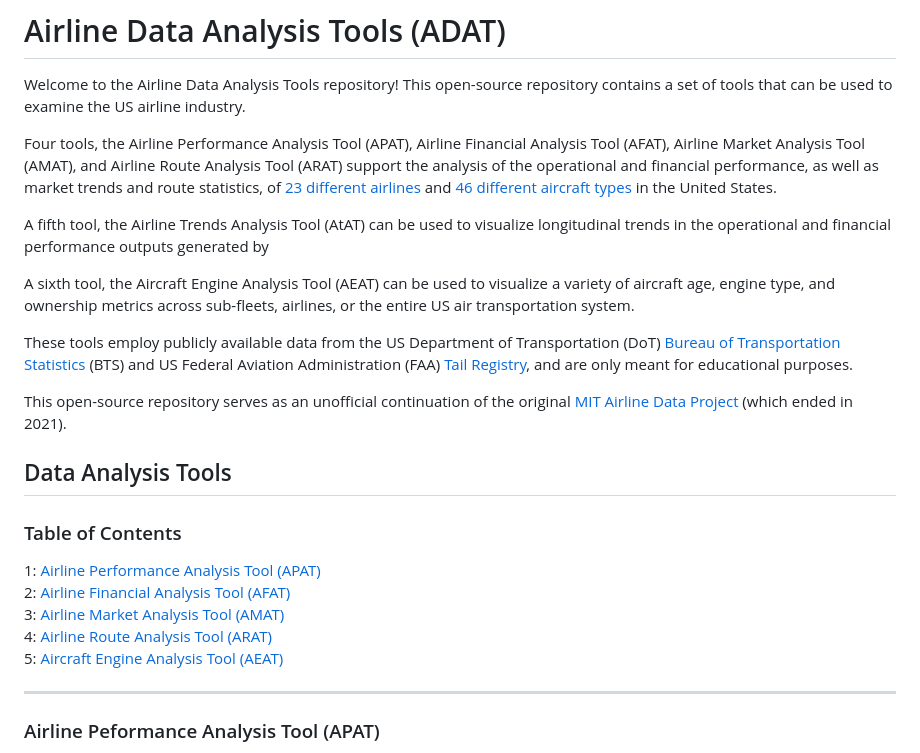
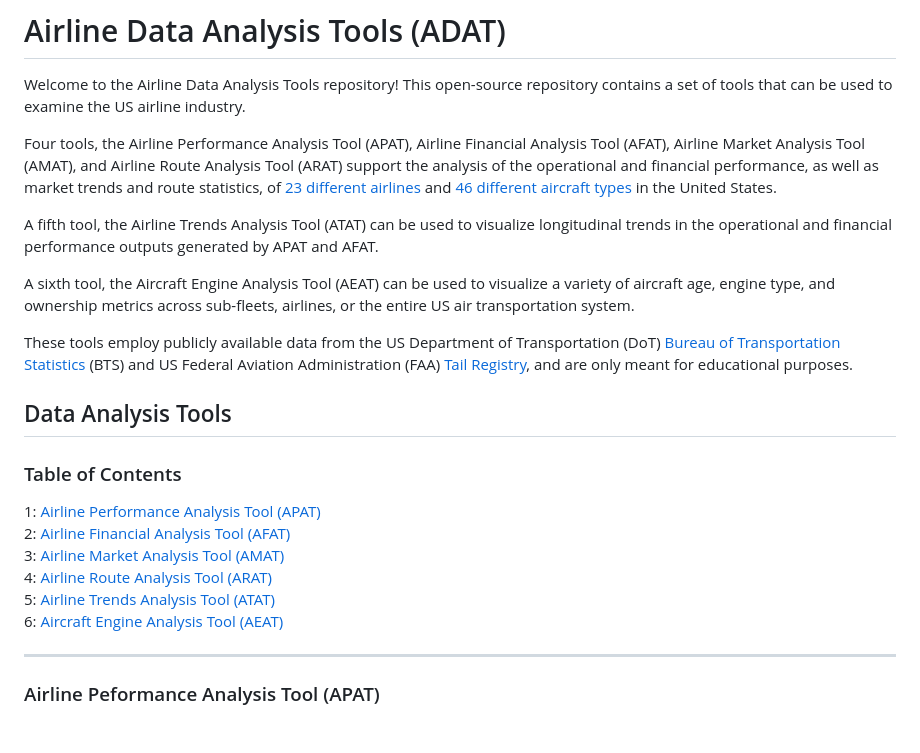
Before and after one commit to andyeske/Airline-Data-Analysis-Tools, a Markdown page: README.md, the part around the change. Drawn GitHub-style; blank space fills up the shorter version.

```diff
--- a/README.md
+++ b/README.md
@@ -5,13 +5,11 @@ Welcome to the Airline Data Analysis Tools repository! This open-source reposito
 
 Four tools, the Airline Performance Analysis Tool (APAT), Airline Financial Analysis Tool (AFAT), Airline Market Analysis Tool (AMAT), and Airline Route Analysis Tool (ARAT) support the analysis of the operational and financial performance, as well as market trends and route statistics, of [23 different airlines](https://github.com/andyeske/Airline-Data-Project/blob/main/Input%20Data%20Tables/Airline%20Codes.xlsx) and [46 different aircraft types](https://github.com/andyeske/Airline-Data-Project/blob/main/Input%20Data%20Tables/Aircraft%20Codes.xlsx) in the United States.
 
-A fifth tool, the Airline Trends Analysis Tool (AtAT) can be used to visualize longitudinal trends in the operational and financial performance outputs generated by
+A fifth tool, the Airline Trends Analysis Tool (ATAT) can be used to visualize longitudinal trends in the operational and financial performance outputs generated by APAT and AFAT.
 
 A sixth tool, the Aircraft Engine Analysis Tool (AEAT) can be used to visualize a variety of aircraft age, engine type, and ownership metrics across sub-fleets, airlines, or the entire US air transportation system.
 
 These tools employ publicly available data from the US Department of Transportation (DoT) [Bureau of Transportation Statistics](https://www.transtats.bts.gov/databases.asp?Z1qr_VQ=E&Z1qr_Qr5p=N8vn6v10&f7owrp6_VQF=D) (BTS) and US Federal Aviation Administration (FAA) [Tail Registry](https://registry.faa.gov/aircraftinquiry/search/nnumberinquiry), and are only meant for educational purposes.
-
-This open-source repository serves as an unofficial continuation of the original [MIT Airline Data Project](https://web.mit.edu/airlinedata/www/default.html) (which ended in 2021).
 
 ## Data Analysis Tools
 
@@ -21,7 +19,8 @@ This open-source repository serves as an unofficial continuation of the original
 2: [ Airline Financial Analysis Tool (AFAT) ](#AFAT) <br />
 3: [ Airline Market Analysis Tool (AMAT) ](#AMAT) <br />
 4: [ Airline Route Analysis Tool (ARAT) ](#ARAT) <br />
-5: [ Aircraft Engine Analysis Tool (AEAT) ](#AEAT) <br />
+5: [ Airline Trends Analysis Tool (ATAT) ](#ATAT) <br />
+6: [ Aircraft Engine Analysis Tool (AEAT) ](#AEAT) <br />
 
 ---
 <a name="APAT"></a>
```
